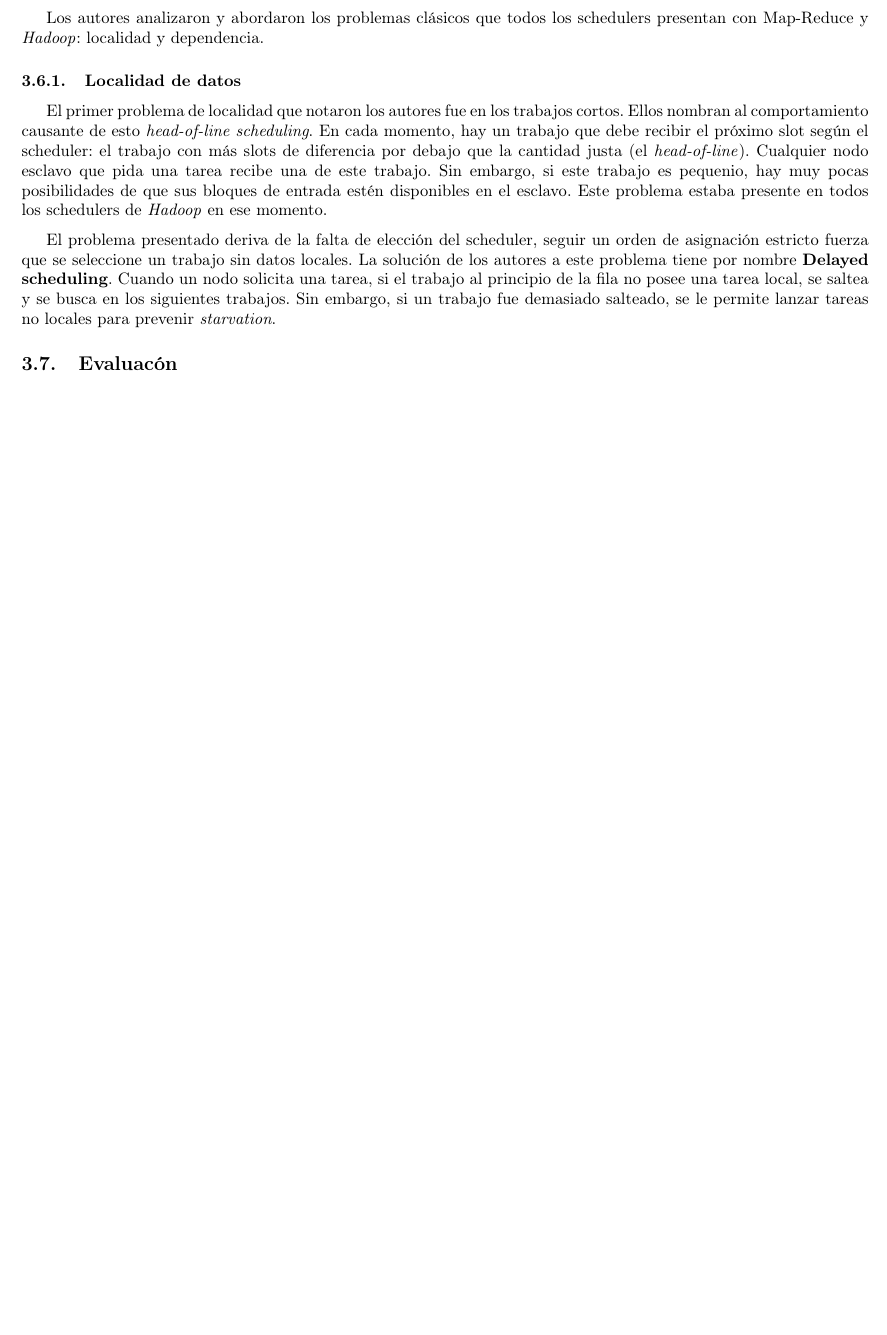
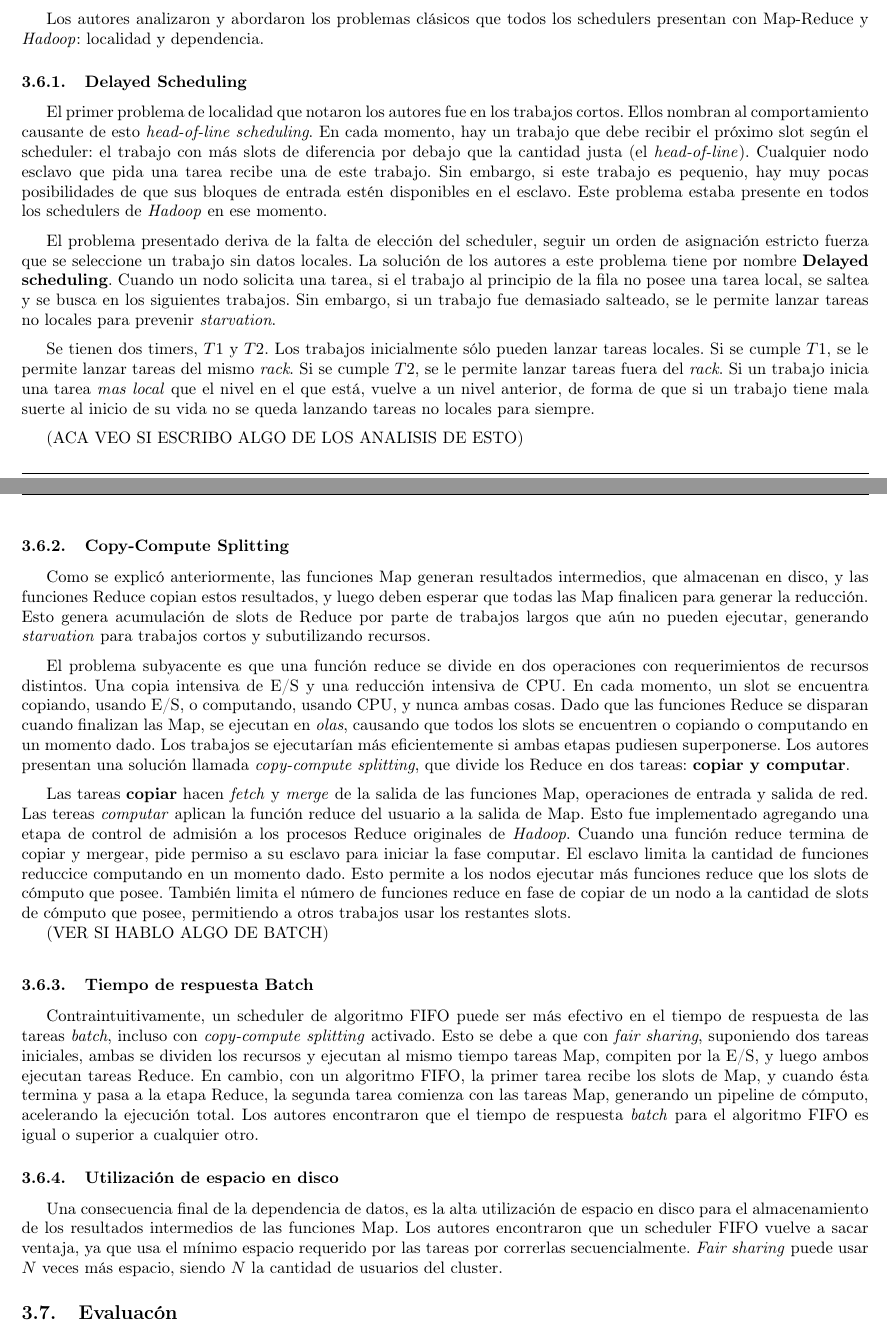
Before and after one commit to axelstram/so-tp3, a LaTeX document (informe/maindoc.tex, which reads informe/investigacion.tex): part of page 7 of 8 before the commit and two parts of pages 7 and 8 of 9 after it, the two joined at a grey line, cut so that both start at the same text, the shorter picture padded with empty space. Compiled offline with pdfLaTeX.

Commit message:
avance informe 3

```diff
--- a/informe/investigacion.tex
+++ b/informe/investigacion.tex
@@ -105,7 +105,7 @@ Las tareas a matar pertenecen a trabajos sobrecargados, y se buscan las m\'as re
 
 Los autores analizaron y abordaron los problemas cl\'asicos que todos los schedulers presentan con Map-Reduce y \emph{Hadoop}: localidad y dependencia.
 
-\subsubsection{Localidad de datos}
+\subsubsection{Delayed Scheduling}
 
 El primer problema de localidad que notaron los autores fue en los trabajos cortos. Ellos nombran al comportamiento causante de esto \emph{head-of-line scheduling}. En cada momento, hay un trabajo que debe recibir el pr\'oximo slot seg\'un el scheduler: el trabajo con m\'as slots de diferencia por debajo que la cantidad justa (el \emph{head-of-line}). Cualquier nodo esclavo que pida una tarea recibe una de este trabajo. Sin embargo, si este trabajo es pequenio, hay muy pocas posibilidades de que sus bloques de entrada est\'en disponibles en el esclavo. Este problema estaba presente en todos los schedulers de \emph{Hadoop} en ese momento.
 
@@ -113,6 +113,38 @@ El primer problema de localidad que notaron los autores fue en los trabajos cort
 
 El problema presentado deriva de la falta de elecci\'on del scheduler, seguir un orden de asignaci\'on estricto fuerza que se seleccione un trabajo sin datos locales. La soluci\'on de los autores a este problema tiene por nombre \textbf{Delayed scheduling}. Cuando un nodo solicita una tarea, si el trabajo al principio de la fila no posee una tarea local, se saltea y se busca en los siguientes trabajos. Sin embargo, si un trabajo fue demasiado salteado, se le permite lanzar tareas no locales para prevenir \emph{starvation}.
 
+\vspace{2mm}
+
+Se tienen dos timers, $T1$ y $T2$. Los trabajos inicialmente s\'olo pueden lanzar tareas locales. Si se cumple $T1$, se le permite lanzar tareas del mismo \emph{rack}. Si se cumple $T2$, se le permite lanzar tareas fuera del \emph{rack}. Si un trabajo inicia una tarea \emph{mas local} que el nivel en el que est\'a, vuelve a un nivel anterior, de forma de que si un trabajo tiene mala suerte al inicio de su vida no se queda lanzando tareas no locales para siempre.
+
+\vspace{2mm}
+
+(ACA VEO SI ESCRIBO ALGO DE LOS ANALISIS DE ESTO)
+
+\subsubsection{Copy-Compute Splitting}
+
+Como se explic\'o anteriormente, las funciones Map generan resultados intermedios, que almacenan en disco, y las funciones Reduce copian estos resultados, y luego deben esperar que todas las Map finalicen para generar la reducci\'on. Esto genera acumulaci\'on de slots de Reduce por parte de trabajos largos que a\'un no pueden ejecutar, generando \emph{starvation} para trabajos cortos y subutilizando recursos.
+
+\vspace{2mm}
+
+El problema subyacente es que una funci\'on reduce se divide en dos operaciones con requerimientos de recursos distintos. Una copia intensiva de E/S y una reducci\'on intensiva de CPU. En cada momento, un slot se encuentra copiando, usando E/S, o computando, usando CPU, y nunca ambas cosas. Dado que las funciones Reduce se disparan cuando finalizan las Map, se ejecutan en \emph{olas}, causando que todos los slots se encuentren o copiando o computando en un momento dado. Los trabajos se ejecutar\'ian m\'as eficientemente si ambas etapas pudiesen superponerse. Los autores presentan una soluci\'on llamada \emph{copy-compute splitting}, que divide los Reduce en dos tareas: \textbf{copiar y computar}.
+
+\vspace{2mm}
+
+Las tareas \textbf{copiar} hacen \emph{fetch} y \emph{merge} de la salida de las funciones Map, operaciones de entrada y salida de red. Las tereas \emph{computar} aplican la funci\'on reduce del usuario a la salida de Map. Esto fue implementado agregando una etapa de control de admisi\'on a los procesos Reduce originales de \emph{Hadoop}. Cuando una funci\'on reduce termina de copiar y mergear, pide permiso a su esclavo para iniciar la fase computar. El esclavo limita la cantidad de funciones reduccice computando en un momento dado. Esto permite a los nodos ejecutar m\'as funciones reduce que los slots de c\'omputo que posee. Tambi\'en limita el n\'umero de funciones reduce en fase de copiar de un nodo a la cantidad de slots de c\'omputo que posee, permitiendo a otros trabajos usar los restantes slots.
+
+(VER SI HABLO ALGO DE BATCH)
+
+\vspace{2mm}
+
+\subsubsection{Tiempo de respuesta Batch}
+
+Contraintuitivamente, un scheduler de algoritmo FIFO puede ser m\'as efectivo en el tiempo de respuesta de las tareas \emph{batch}, incluso con \emph{copy-compute splitting} activado. Esto se debe a que con \emph{fair sharing}, suponiendo dos tareas iniciales, ambas se dividen los recursos y ejecutan al mismo tiempo tareas Map, compiten por la E/S, y luego ambos ejecutan tareas Reduce. En cambio, con un algoritmo FIFO, la primer tarea recibe los slots de Map, y cuando \'esta termina y pasa a la etapa Reduce, la segunda tarea comienza con las tareas Map, generando un pipeline de c\'omputo, acelerando la ejecuci\'on total. Los autores encontraron que el tiempo de respuesta \emph{batch} para el algoritmo FIFO es igual o superior a cualquier otro.
+
+\subsubsection{Utilizaci\'on de espacio en disco}
+
+Una consecuencia final de la dependencia de datos, es la alta utilizaci\'on de espacio en disco para el almacenamiento de los resultados intermedios de las funciones Map. Los autores encontraron que un scheduler FIFO vuelve a sacar ventaja, ya que usa el m\'inimo espacio requerido por las tareas por correrlas secuencialmente. \emph{Fair sharing} puede usar $N$ veces m\'as espacio, siendo $N$ la cantidad de usuarios del cluster.
+
 \subsection{Evaluac\'on}
 
 \subsection{Discusi\'on}
```
